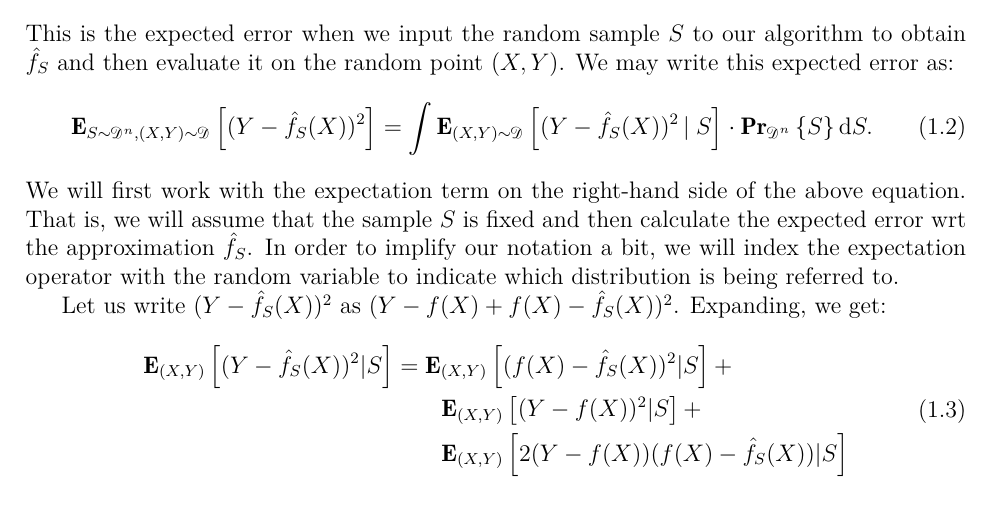
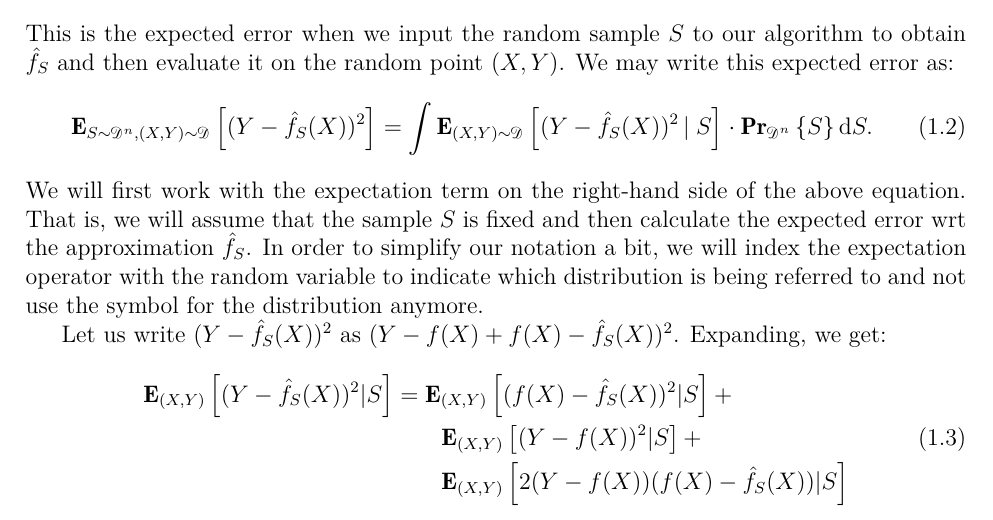
Before and after one commit to somnath1077/MachineLearningExercises, a LaTeX document (isrl_rev/notes/ml_notes.tex, which reads isrl_rev/notes/ch01.tex): part of page 3 of 5, cut so that both start at the same text. Compiled offline with XeLaTeX.

Commit message:
rephrasings

```diff
--- a/isrl_rev/notes/ch01.tex
+++ b/isrl_rev/notes/ch01.tex
@@ -31,9 +31,10 @@ We may write this expected error as:
 \end{equation}
 We will first work with the expectation term on the right-hand side of the above
 equation. That is, we will assume that the sample~$S$ is fixed and then calculate
-the expected error wrt the approximation $\hat{f}_S$. In order to implify our
+the expected error wrt the approximation $\hat{f}_S$. In order to simplify our
 notation a bit, we will index the expectation operator with the random variable
-to indicate which distribution is being referred to.
+to indicate which distribution is being referred to and not use the symbol
+for the distribution anymore.
 
 Let us write $(Y - \hat{f}_S(X))^2$ as $(Y - f(X) + f(X) - \hat{f}_S(X))^2$.
 Expanding, we get:
```
Also changed, not shown: isrl_rev/notes/ml_notes.pdf.
